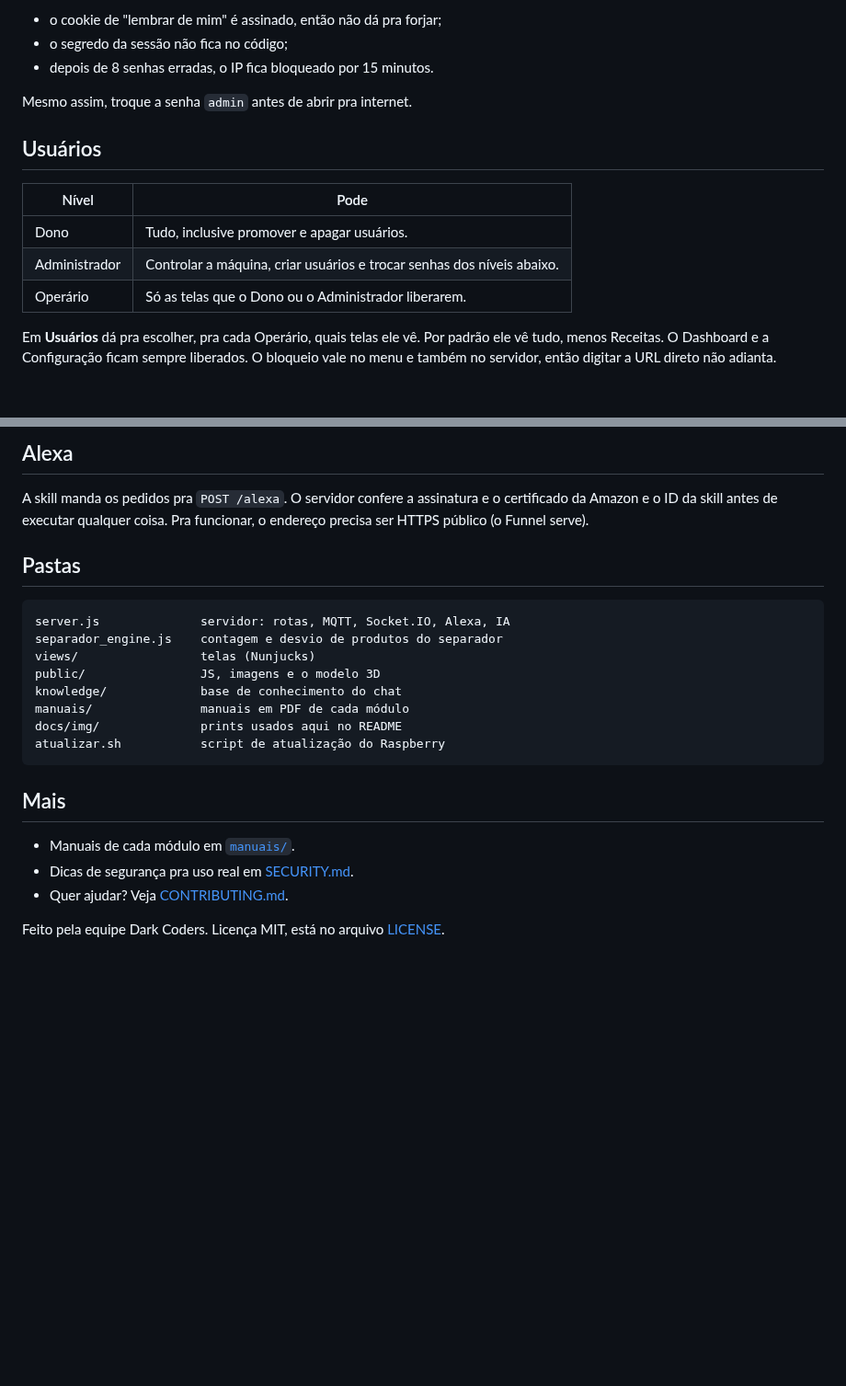
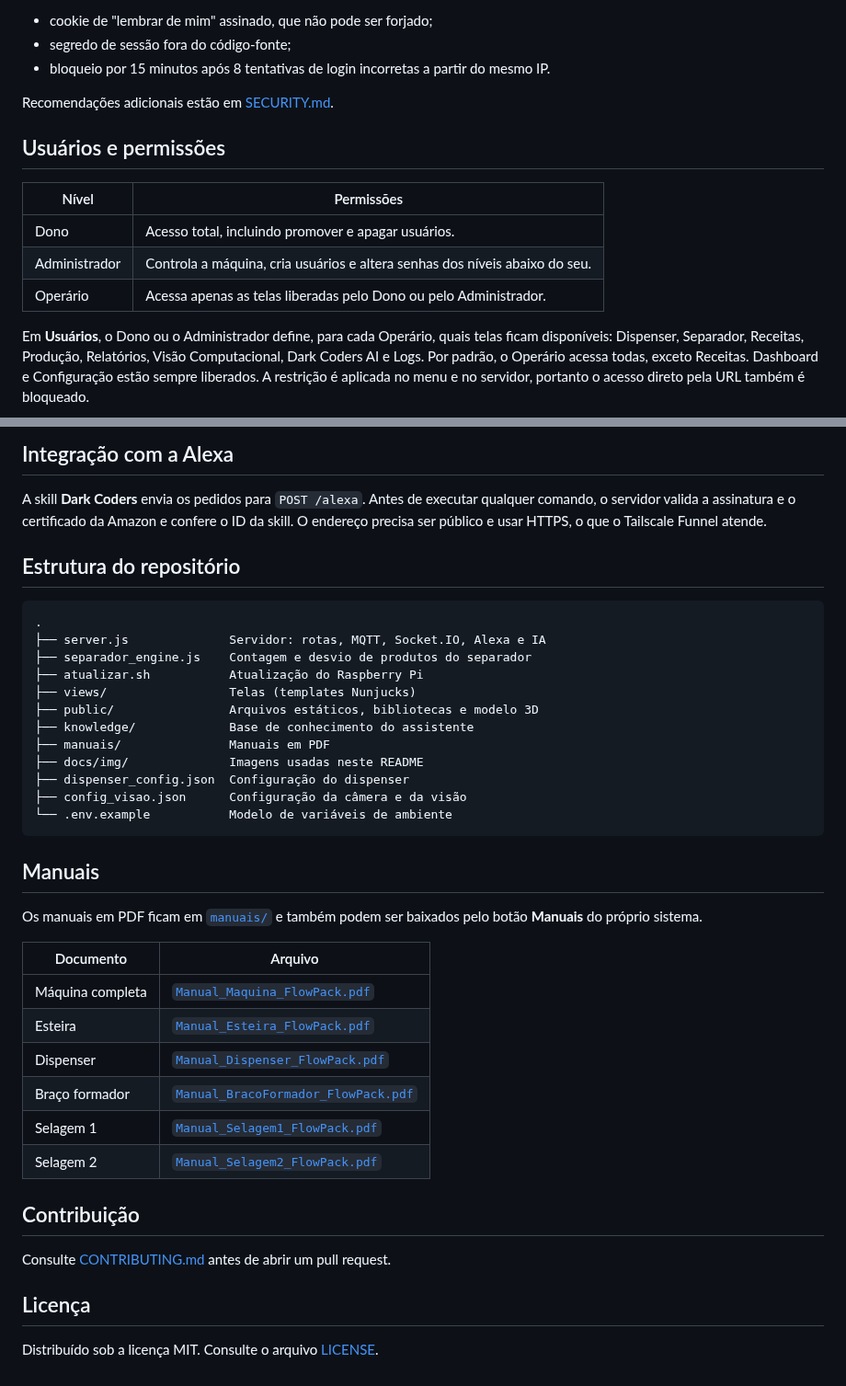
Before and after one commit to brunoosz/Festo2026, a Markdown page: README.md, 2 parts joined by grey strips. Shown at 92% size. Rendered like a GitHub page; blank space fills up the shorter version.

````diff
--- a/README.md
+++ b/README.md
@@ -105,17 +141,17 @@ Como qualquer pessoa que achar o endereço vê a tela de login, o servidor já s
 
-- o cookie de "lembrar de mim" é assinado, então não dá pra forjar;
-- o segredo da sessão não fica no código;
-- depois de 8 senhas erradas, o IP fica bloqueado por 15 minutos.
+- cookie de "lembrar de mim" assinado, que não pode ser forjado;
+- segredo de sessão fora do código-fonte;
+- bloqueio por 15 minutos após 8 tentativas de login incorretas a partir do mesmo IP.
 
-Mesmo assim, troque a senha `admin` antes de abrir pra internet.
+Recomendações adicionais estão em [SECURITY.md](SECURITY.md).
 
-## Usuários
+## Usuários e permissões
 
-| Nível | Pode |
+| Nível | Permissões |
 |---|---|
-| Dono | Tudo, inclusive promover e apagar usuários. |
-| Administrador | Controlar a máquina, criar usuários e trocar senhas dos níveis abaixo. |
-| Operário | Só as telas que o Dono ou o Administrador liberarem. |
+| Dono | Acesso total, incluindo promover e apagar usuários. |
+| Administrador | Controla a máquina, cria usuários e altera senhas dos níveis abaixo do seu. |
+| Operário | Acessa apenas as telas liberadas pelo Dono ou pelo Administrador. |
 
-Em **Usuários** dá pra escolher, pra cada Operário, quais telas ele vê. Por padrão ele vê tudo, menos Receitas. O Dashboard e a Configuração ficam sempre liberados. O bloqueio vale no menu e também no servidor, então digitar a URL direto não adianta.
+Em **Usuários**, o Dono ou o Administrador define, para cada Operário, quais telas ficam disponíveis: Dispenser, Separador, Receitas, Produção, Relatórios, Visão Computacional, Dark Coders AI e Logs. Por padrão, o Operário acessa todas, exceto Receitas. Dashboard e Configuração estão sempre liberados. A restrição é aplicada no menu e no servidor, portanto o acesso direto pela URL também é bloqueado.
 
@@ -123,25 +162,42 @@ Em **Usuários** dá pra escolher, pra cada Operário, quais telas ele vê. Por
 
-## Alexa
+## Integração com a Alexa
 
-A skill manda os pedidos pra `POST /alexa`. O servidor confere a assinatura e o certificado da Amazon e o ID da skill antes de executar qualquer coisa. Pra funcionar, o endereço precisa ser HTTPS público (o Funnel serve).
+A skill **Dark Coders** envia os pedidos para `POST /alexa`. Antes de executar qualquer comando, o servidor valida a assinatura e o certificado da Amazon e confere o ID da skill. O endereço precisa ser público e usar HTTPS, o que o Tailscale Funnel atende.
 
-## Pastas
+## Estrutura do repositório
 
 ```
-server.js              servidor: rotas, MQTT, Socket.IO, Alexa, IA
-separador_engine.js    contagem e desvio de produtos do separador
-views/                 telas (Nunjucks)
-public/                JS, imagens e o modelo 3D
-knowledge/             base de conhecimento do chat
-manuais/               manuais em PDF de cada módulo
-docs/img/              prints usados aqui no README
-atualizar.sh           script de atualização do Raspberry
+.
+├── server.js              Servidor: rotas, MQTT, Socket.IO, Alexa e IA
+├── separador_engine.js    Contagem e desvio de produtos do separador
+├── atualizar.sh           Atualização do Raspberry Pi
+├── views/                 Telas (templates Nunjucks)
+├── public/                Arquivos estáticos, bibliotecas e modelo 3D
+├── knowledge/             Base de conhecimento do assistente
+├── manuais/               Manuais em PDF
+├── docs/img/              Imagens usadas neste README
+├── dispenser_config.json  Configuração do dispenser
+├── config_visao.json      Configuração da câmera e da visão
+└── .env.example           Modelo de variáveis de ambiente
 ```
 
-## Mais
+## Manuais
 
-- Manuais de cada módulo em [`manuais/`](manuais).
-- Dicas de segurança pra uso real em [SECURITY.md](SECURITY.md).
-- Quer ajudar? Veja [CONTRIBUTING.md](CONTRIBUTING.md).
+Os manuais em PDF ficam em [`manuais/`](manuais) e também podem ser baixados pelo botão **Manuais** do próprio sistema.
 
-Feito pela equipe Dark Coders. Licença MIT, está no arquivo [LICENSE](LICENSE).
+| Documento | Arquivo |
+|---|---|
+| Máquina completa | [`Manual_Maquina_FlowPack.pdf`](manuais/Manual_Maquina_FlowPack.pdf) |
+| Esteira | [`Manual_Esteira_FlowPack.pdf`](manuais/Manual_Esteira_FlowPack.pdf) |
+| Dispenser | [`Manual_Dispenser_FlowPack.pdf`](manuais/Manual_Dispenser_FlowPack.pdf) |
+| Braço formador | [`Manual_BracoFormador_FlowPack.pdf`](manuais/Manual_BracoFormador_FlowPack.pdf) |
+| Selagem 1 | [`Manual_Selagem1_FlowPack.pdf`](manuais/Manual_Selagem1_FlowPack.pdf) |
+| Selagem 2 | [`Manual_Selagem2_FlowPack.pdf`](manuais/Manual_Selagem2_FlowPack.pdf) |
+
+## Contribuição
+
+Consulte [CONTRIBUTING.md](CONTRIBUTING.md) antes de abrir um pull request.
+
+## Licença
+
+Distribuído sob a licença MIT. Consulte o arquivo [LICENSE](LICENSE).
````
Also changed, not shown: other parts of README.md (+98 -59 lines), docs/img/modelo-3d.gif (added), docs/img/modelo-3d.png (deleted), 1 other file.
